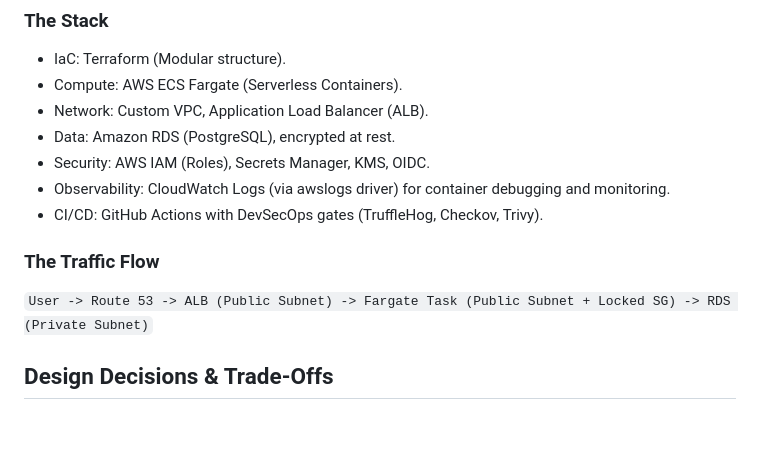
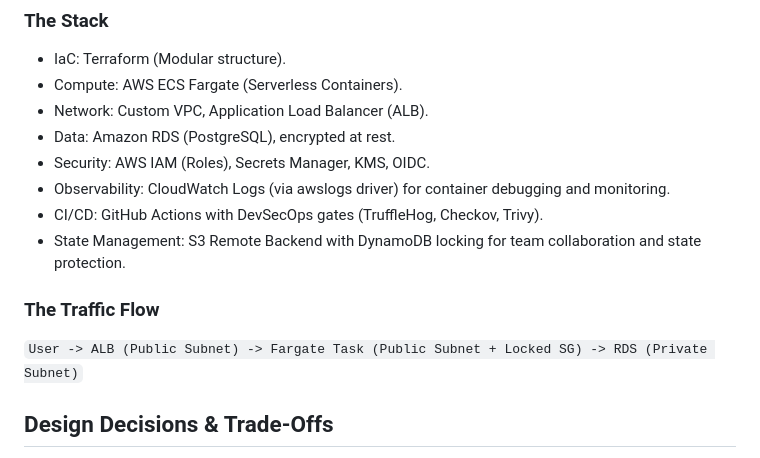
Before and after one commit to TimiAkinrele/roadmap-phase2-project, a Markdown page: README.md, the part around the change. GitHub-like rendering; blank space fills up the shorter version.

Commit message:
Add State Management BP in README

````diff
--- a/README.md
+++ b/README.md
@@ -18,10 +18,11 @@ The system is designed with a "Lean Production" philosophy: utilising enterprise
 - Security: AWS IAM (Roles), Secrets Manager, KMS, OIDC.
 - Observability: CloudWatch Logs (via awslogs driver) for container debugging and monitoring.
 - CI/CD: GitHub Actions with DevSecOps gates (TruffleHog, Checkov, Trivy).
+- State Management: S3 Remote Backend with DynamoDB locking for team collaboration and state protection.
 
 ### The Traffic Flow
 
-``` User -> Route 53 -> ALB (Public Subnet) -> Fargate Task (Public Subnet + Locked SG) -> RDS (Private Subnet) ```
+``` User -> ALB (Public Subnet) -> Fargate Task (Public Subnet + Locked SG) -> RDS (Private Subnet) ```
 
 ## Design Decisions & Trade-Offs
 
````
